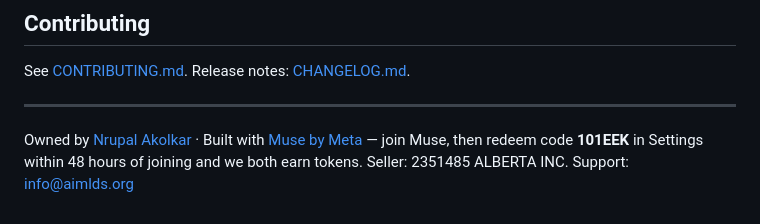
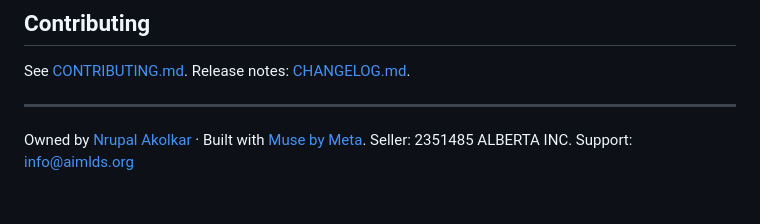
Before and after one commit to nrupala/mykey-mobile, a Markdown page: README.md, the part around the change. Rendered like a GitHub page.

Commit message:
attribution: drop referral code from remaining surfaces (board decision 2026-10-26)

```diff
--- a/README.md
+++ b/README.md
@@ -175,6 +175,4 @@ See [CONTRIBUTING.md](CONTRIBUTING.md). Release notes:
 ---
 
 Owned by [Nrupal Akolkar](https://nrupalakolkar.com) · Built with
-[Muse by Meta](https://muse.ai/join) — join Muse, then redeem code
-**101EEK** in Settings within 48 hours of joining and we both earn
-tokens. Seller: 2351485 ALBERTA INC. Support: info@aimlds.org
+[Muse by Meta](https://muse.ai/join). Seller: 2351485 ALBERTA INC. Support: info@aimlds.org
```
